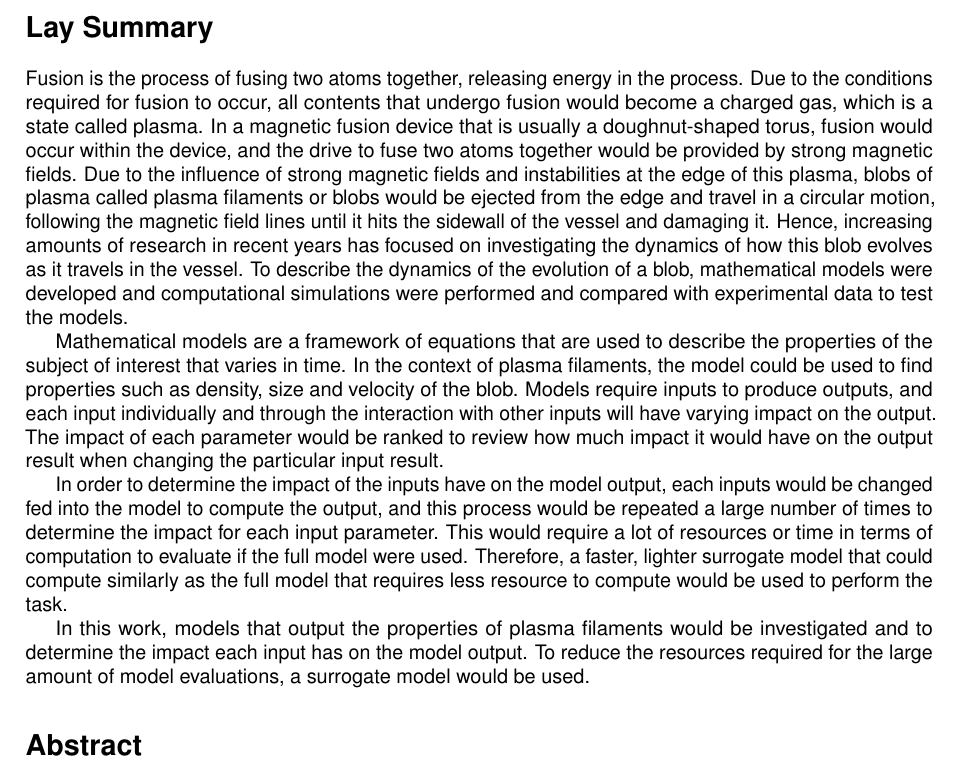
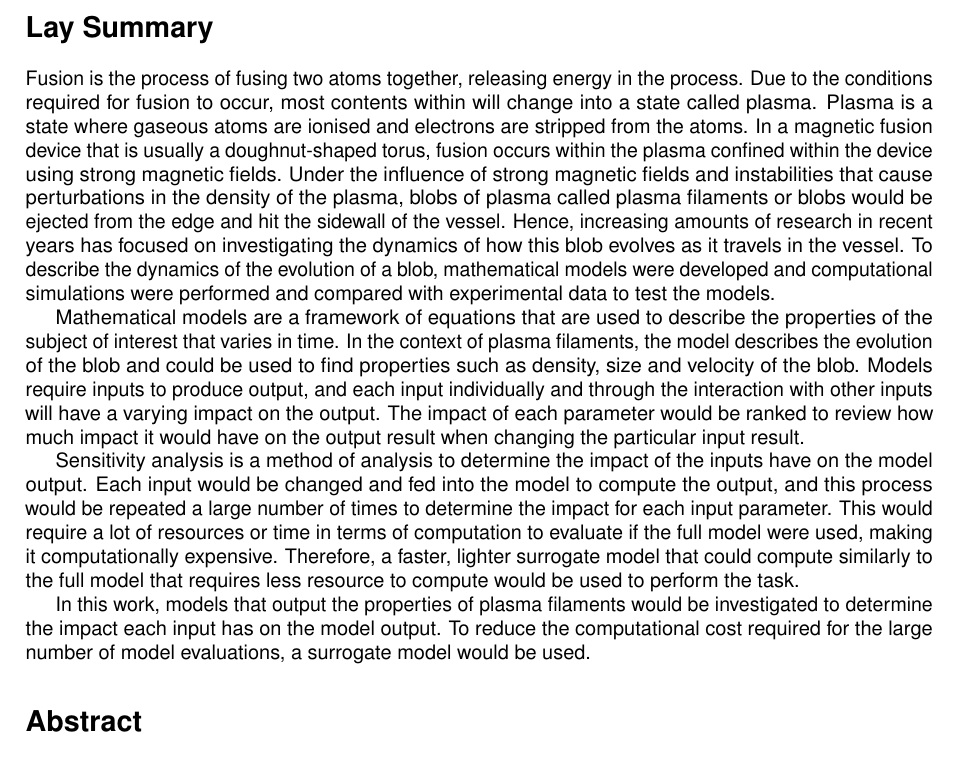
Before and after one commit to wxj512/Dissertation-Project, a LaTeX document (Lit_rev/Lit_rev.tex): part of page 1 of 5, cut so that both start at the same text. Compiled offline with pdfLaTeX.

Commit message:
Updated lay summary for factual/grammatical errors

```diff
--- a/Lit_rev/Lit_rev.tex
+++ b/Lit_rev/Lit_rev.tex
@@ -33,13 +33,13 @@
 \maketitle
 
 \section*{Lay Summary}
-Fusion is the process of fusing two atoms together, releasing energy in the process. Due to the conditions required for fusion to occur, all contents that undergo fusion would become a charged gas, which is a state called plasma. In a magnetic fusion device that is usually a doughnut-shaped torus, fusion would occur within the device, and the drive to fuse two atoms together would be provided by strong magnetic fields. Due to the influence of strong magnetic fields and instabilities at the edge of this plasma, blobs of plasma called plasma filaments or blobs would be ejected from the edge and travel in a circular motion, following the magnetic field lines until it hits the sidewall of the vessel and damaging it. Hence, increasing amounts of research in recent years has focused on investigating the dynamics of how this blob evolves as it travels in the vessel. To describe the dynamics of the evolution of a blob, mathematical models were developed and computational simulations were performed and compared with experimental data to test the models.
+Fusion is the process of fusing two atoms together, releasing energy in the process. Due to the conditions required for fusion to occur, most contents within will change into a state called plasma. Plasma is a state where gaseous atoms are ionised and electrons are stripped from the atoms. In a magnetic fusion device that is usually a doughnut-shaped torus, fusion occurs within the plasma confined within the device using strong magnetic fields. Under the influence of strong magnetic fields and instabilities that cause perturbations in the density of the plasma, blobs of plasma called plasma filaments or blobs would be ejected from the edge and hit the sidewall of the vessel. Hence, increasing amounts of research in recent years has focused on investigating the dynamics of how this blob evolves as it travels in the vessel. To describe the dynamics of the evolution of a blob, mathematical models were developed and computational simulations were performed and compared with experimental data to test the models.
 
-Mathematical models are a framework of equations that are used to describe the properties of the subject of interest that varies in time. In the context of plasma filaments, the model could be used to find properties such as density, size and velocity of the blob. Models require inputs to produce outputs, and each input individually and through the interaction with other inputs will have varying impact on the output. The impact of each parameter would be ranked to review how much impact it would have on the output result when changing the particular input result.
+Mathematical models are a framework of equations that are used to describe the properties of the subject of interest that varies in time. In the context of plasma filaments, the model describes the evolution of the blob and could be used to find properties such as density, size and velocity of the blob. Models require inputs to produce output, and each input individually and through the interaction with other inputs will have a varying impact on the output. The impact of each parameter would be ranked to review how much impact it would have on the output result when changing the particular input result.
 
-In order to determine the impact of the inputs have on the model output, each inputs would be changed fed into the model to compute the output, and this process would be repeated a large number of times to determine the impact for each input parameter. This would require a lot of resources or time in terms of computation to evaluate if the full model were used. Therefore, a faster, lighter surrogate model that could compute similarly as the full model that requires less resource to compute would be used to perform the task.
+Sensitivity analysis is a method of analysis to determine the impact of the inputs have on the model output. Each input would be changed and fed into the model to compute the output, and this process would be repeated a large number of times to determine the impact for each input parameter. This would require a lot of resources or time in terms of computation to evaluate if the full model were used, making it computationally expensive. Therefore, a faster, lighter surrogate model that could compute similarly to the full model that requires less resource to compute would be used to perform the task.
 
-In this work, models that output the properties of plasma filaments would be investigated and to determine the impact each input has on the model output. To reduce the resources required for the large amount of model evaluations, a surrogate model would be used.
+In this work, models that output the properties of plasma filaments would be investigated to determine the impact each input has on the model output. To reduce the computational cost required for the large number of model evaluations, a surrogate model would be used.
 
 \section*{Abstract}
 Plasma filaments or blobs evolution dynamics have been the focus of recent studies for magnetic fusion devices, and an increasing amount of interest have been given to simulation of the blobs. A common model used in 2D simulations is the sheath limited model and requires input of parameters such as density (n), vorticity ($\Omega$) and plasma length scales ($\delta$). In this work, the importance of each model parameter and interactions between the model parameters were determined and ranked through the application of uncertainty quantification using the Sobol method and a surrogate model such as Gaussian Processes (GP).
```
